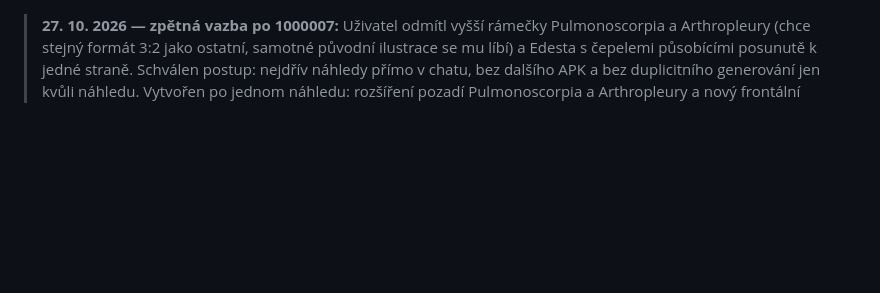
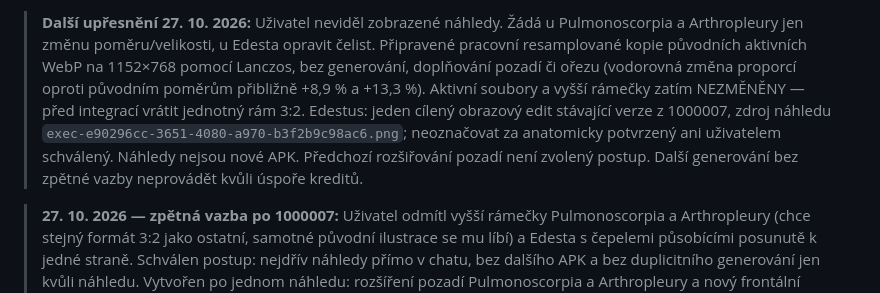
Before and after one commit to Hmyzak666/dino-atlas, a Markdown page: PROJECT_STATUS.md, the part around the change. Drawn GitHub-style; blank space fills up the shorter version.

Commit message:
docs: record resize-only direction and local jaw preview; no new APK

```diff
--- a/PROJECT_STATUS.md
+++ b/PROJECT_STATUS.md
@@ -1,3 +1,5 @@
+> **Další upřesnění 27. 10. 2026:** Uživatel neviděl zobrazené náhledy. Žádá u Pulmonoscorpia a Arthropleury jen změnu poměru/velikosti, u Edesta opravit čelist. Připravené pracovní resamplované kopie původních aktivních WebP na 1152×768 pomocí Lanczos, bez generování, doplňování pozadí či ořezu (vodorovná změna proporcí oproti původním poměrům přibližně +8,9 % a +13,3 %). Aktivní soubory a vyšší rámečky zatím NEZMĚNĚNY — před integrací vrátit jednotný rám 3:2. Edestus: jeden cílený obrazový edit stávající verze z 1000007, zdroj náhledu `exec-e90296cc-3651-4080-a970-b3f2b9c98ac6.png`; neoznačovat za anatomicky potvrzený ani uživatelem schválený. Náhledy nejsou nové APK. Předchozí rozšiřování pozadí není zvolený postup. Další generování bez zpětné vazby neprovádět kvůli úspoře kreditů.
+
 > **27. 10. 2026 — zpětná vazba po 1000007:** Uživatel odmítl vyšší rámečky Pulmonoscorpia a Arthropleury (chce stejný formát 3:2 jako ostatní, samotné původní ilustrace se mu líbí) a Edesta s čepelemi působícími posunutě k jedné straně. Schválen postup: nejdřív náhledy přímo v chatu, bez dalšího APK a bez duplicitního generování jen kvůli náhledu. Vytvořen po jednom náhledu: rozšíření pozadí Pulmonoscorpia a Arthropleury a nový frontální Edestus. Náhledy nebyly vloženy do aplikace. Generování u obou licencovaných ilustrací změnilo i detaily/ostrost a podpisy; nesmí být označeno jako bezeztrátové doplnění pozadí. U frontálního Edesta stále nepřesvědčivé provedení jednotlivých korunek a čepelí; neoznačovat za vědecky schválený. Před další integrací zachovat originály a kredity, obnovit jednotný rám 3:2 a ověřit řešení bez změny zvířat. Poslední dodané APK zůstává 1000007, sedm permských oprav čeká. Žádná změna runtime ani sloučení do main v této náhledové fázi.
 
 > **27. 10. 2026 — dávka 07 / kandidát 1000007:** Oprava vyplnění karet a kvízu pro Pulmonoscorpia a Arthropleuru bez zásahu do obrazů. Nový návrh Edesta z šikmého pohledu. Lokální i finální CI testy obsahu a rozhraní prošly. Podepsané APK 1000007 ověřeno v CI 40500576605 s původním certifikátem. Uživatel zatím neschválil nový vzhled. Viz [předání dávky 07](docs/VISUAL-REFRESH-BATCH07.md). Pouze pracovní větev, neslučovat do main.
```
